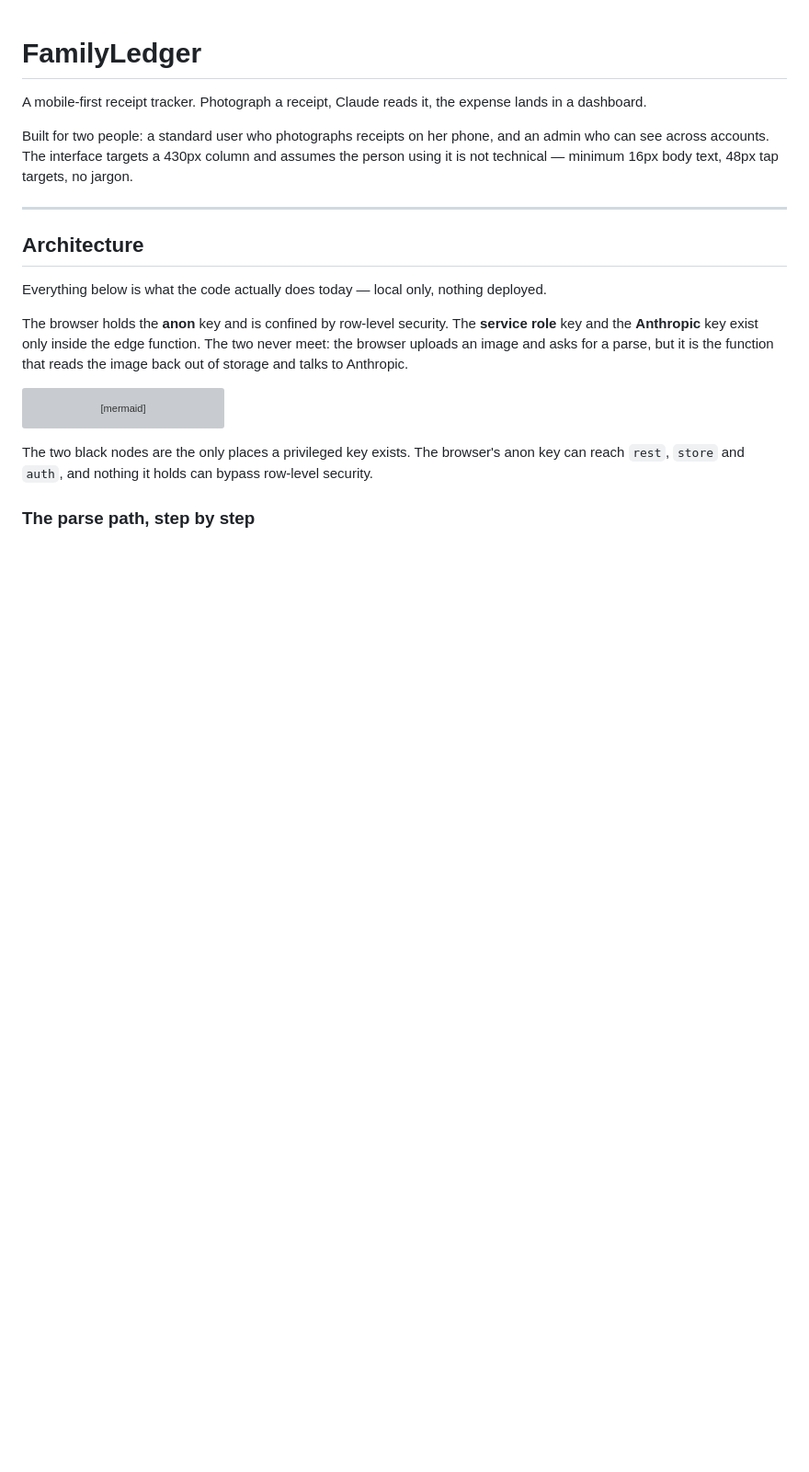
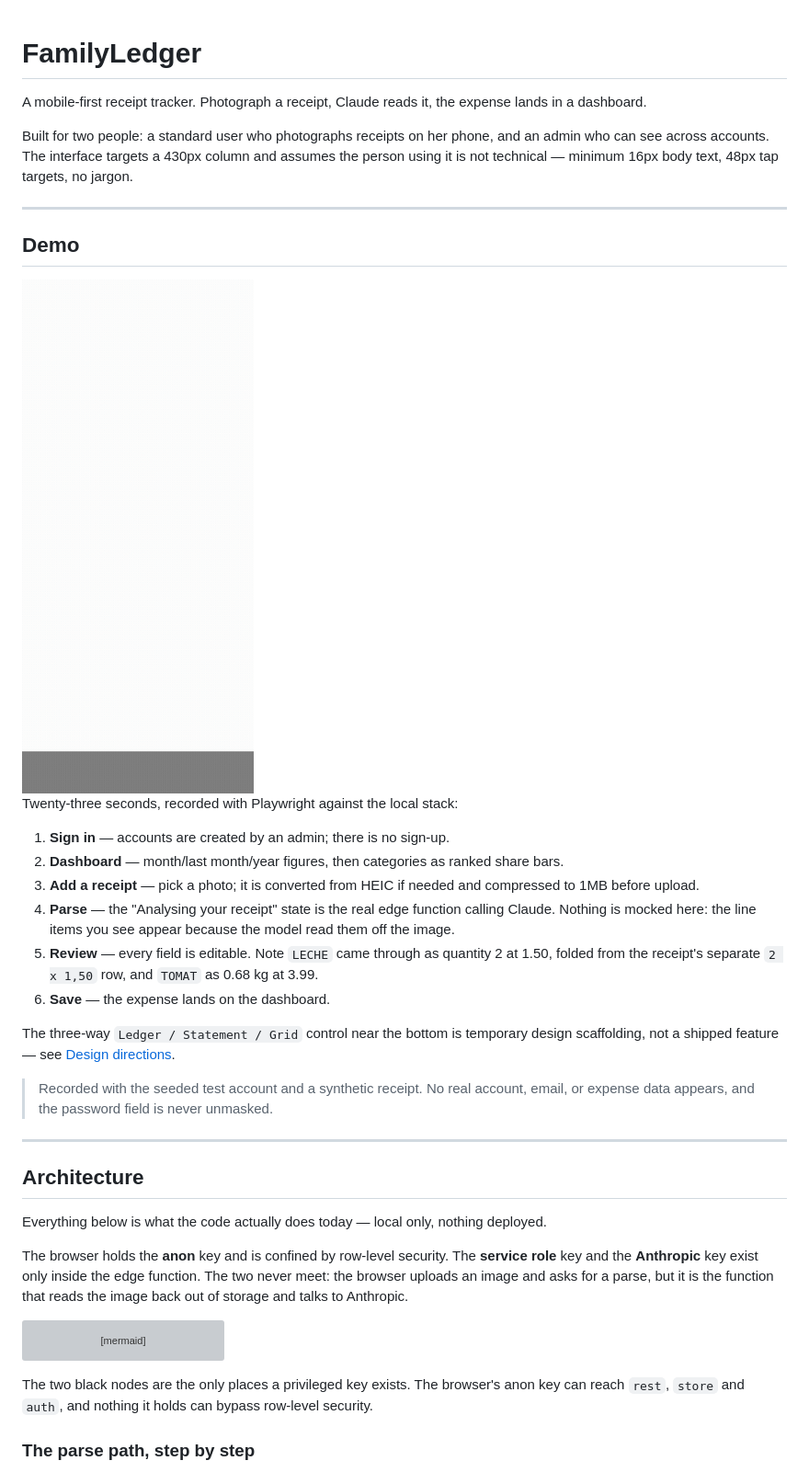
Before and after one commit to alejandroderre-lang/familyledger, a Markdown page: README.md, the part around the change. Shown at 92% size. GitHub-like rendering; pictures changed too: docs/demo.gif (added); blank space fills up the shorter version; grey boxes are pictures that could not be loaded.

```diff
--- a/README.md
+++ b/README.md
@@ -3,6 +3,25 @@
 A mobile-first receipt tracker. Photograph a receipt, Claude reads it, the expense lands in a dashboard.
 
 Built for two people: a standard user who photographs receipts on her phone, and an admin who can see across accounts. The interface targets a 430px column and assumes the person using it is not technical — minimum 16px body text, 48px tap targets, no jargon.
+
+---
+
+## Demo
+
+<img src="docs/demo.gif" alt="Signing in, adding a receipt, reviewing the parsed fields, and saving it" width="300">
+
+Twenty-three seconds, recorded with Playwright against the local stack:
+
+1. **Sign in** — accounts are created by an admin; there is no sign-up.
+2. **Dashboard** — month/last month/year figures, then categories as ranked share bars.
+3. **Add a receipt** — pick a photo; it is converted from HEIC if needed and compressed to 1MB before upload.
+4. **Parse** — the "Analysing your receipt" state is the real edge function calling Claude. Nothing is mocked here: the line items you see appear because the model read them off the image.
+5. **Review** — every field is editable. Note `LECHE` came through as quantity 2 at 1.50, folded from the receipt's separate `2 x 1,50` row, and `TOMAT` as 0.68 kg at 3.99.
+6. **Save** — the expense lands on the dashboard.
+
+The three-way `Ledger / Statement / Grid` control near the bottom is temporary design scaffolding, not a shipped feature — see [Design directions](#design-directions).
+
+> Recorded with the seeded test account and a synthetic receipt. No real account, email, or expense data appears, and the password field is never unmasked.
 
 ---
 
```
Also changed, not shown: 3 other files.
